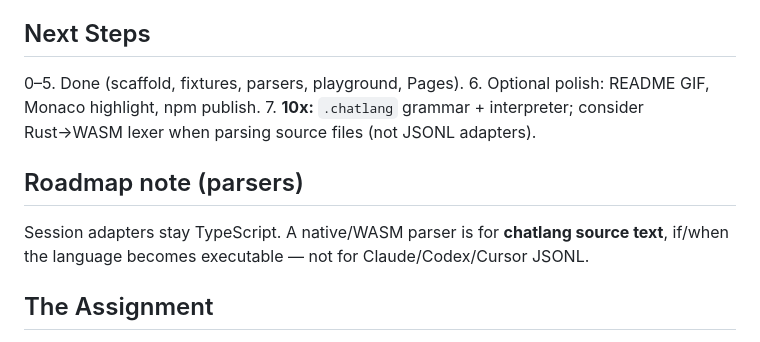
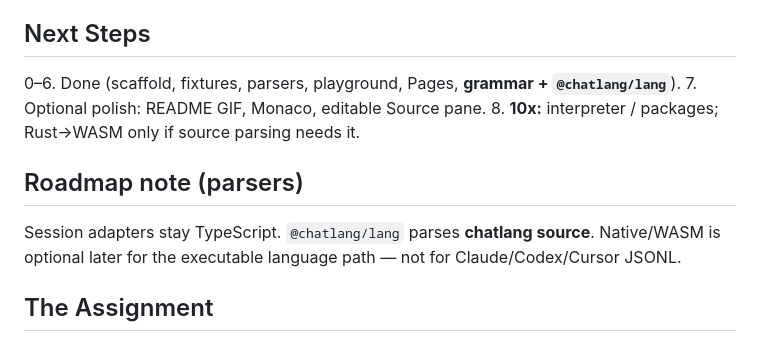
Before and after one commit to scs0209/chatlang, a Markdown page: docs/designs/chatlang.md, the part around the change. GitHub-like rendering.

Commit message:
docs: 문법 파서 완료 반영
- Next Steps에 @chatlang/lang 완료 표시

Co-authored-by: Cursor <cursoragent@cursor.com>

```diff
--- a/docs/designs/chatlang.md
+++ b/docs/designs/chatlang.md
@@ -157,13 +157,13 @@ Scan first **50** lines (or 64KB). Each line may contribute **at most one** form
 
 ## Next Steps
 
-0–5. Done (scaffold, fixtures, parsers, playground, Pages).
-6. Optional polish: README GIF, Monaco highlight, npm publish.
-7. **10x:** `.chatlang` grammar + interpreter; consider Rust→WASM lexer when parsing source files (not JSONL adapters).
+0–6. Done (scaffold, fixtures, parsers, playground, Pages, **grammar + `@chatlang/lang`**).
+7. Optional polish: README GIF, Monaco, editable Source pane.
+8. **10x:** interpreter / packages; Rust→WASM only if source parsing needs it.
 
 ## Roadmap note (parsers)
 
-Session adapters stay TypeScript. A native/WASM parser is for **chatlang source text**, if/when the language becomes executable — not for Claude/Codex/Cursor JSONL.
+Session adapters stay TypeScript. `@chatlang/lang` parses **chatlang source**. Native/WASM is optional later for the executable language path — not for Claude/Codex/Cursor JSONL.
 
 ## The Assignment
 
```
